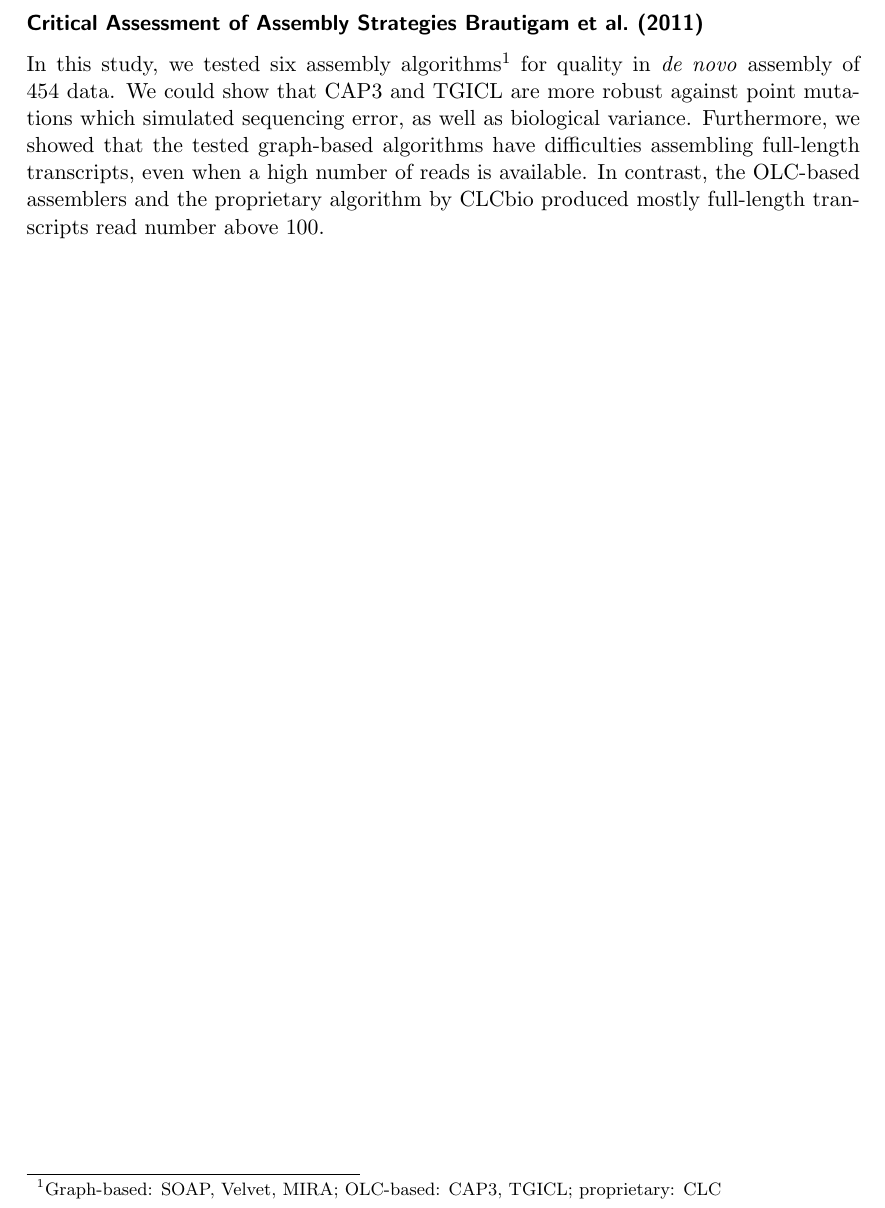
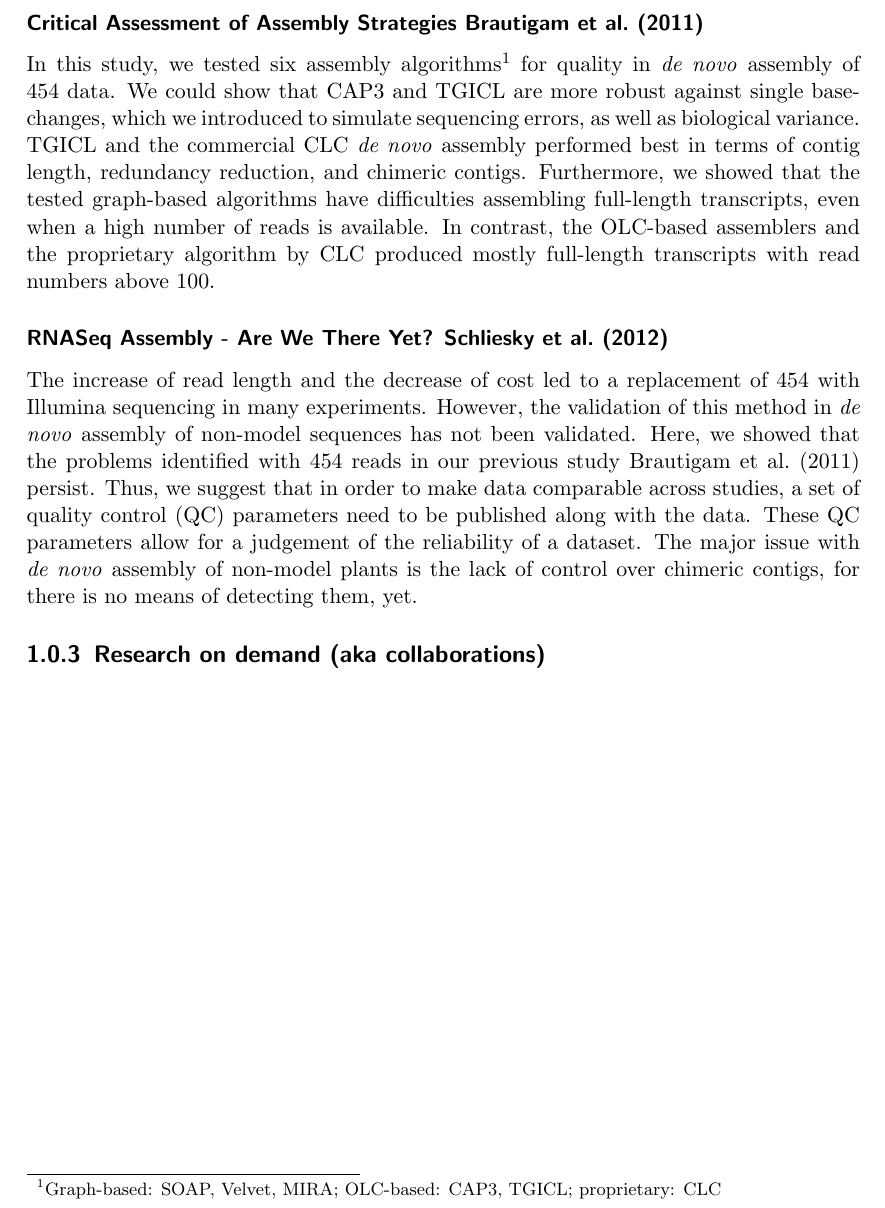
Before and after one commit to sisch/dissertation-C4-photosynthesis, a LaTeX thesis (main.tex, which reads 001_mainfindings.tex): part of page 4 of 9, cut so that both start at the same text. Compiled offline with pdfLaTeX.

Commit message:
Finished first part of mainfindings (Technical publications NGS)

```diff
--- a/001_mainfindings.tex
+++ b/001_mainfindings.tex
@@ -36,7 +36,16 @@ The six assembly algorithms, mira \cite{unknown}, velvet \cite{unknown}, SOAP \c
 \subsubsection{Critical Assessment of Assembly Strategies
 \cite{mp_Braeutigam2011}}
 
-In this study, we tested six assembly algorithms\footnote{Graph-based: SOAP, Velvet, MIRA; OLC-based: CAP3, TGICL; proprietary: CLC} for quality in \foreignword{de novo} assembly of 454 data. We could show that CAP3 and TGICL are more robust against point mutations which simulated sequencing error, as well as biological variance.
-Furthermore, we showed that the tested graph-based algorithms have difficulties assembling full-length transcripts, even when a high number of reads is available. In contrast, the OLC-based assemblers and the proprietary algorithm by CLCbio produced mostly full-length transcripts read number above 100.
+In this study, we tested six assembly algorithms\footnote{Graph-based: SOAP, Velvet, MIRA; OLC-based: CAP3, TGICL; proprietary: CLC} for quality in \foreignword{de novo} assembly of 454 data. We could show that CAP3 and TGICL are more robust against single base-changes, which we introduced to simulate sequencing errors, as well as biological variance. TGICL and the commercial CLC \foreignword{de novo} assembly performed best in terms of contig length, redundancy reduction, and chimeric contigs.
+Furthermore, we showed that the tested graph-based algorithms have difficulties assembling full-length transcripts, even when a high number of reads is available. In contrast, the OLC-based assemblers and the proprietary algorithm by CLC produced mostly full-length transcripts with read numbers above 100.
+
+\subsubsection{RNASeq Assembly - Are We There Yet?
+\cite{mp_Schliesky2012}}
+
+The increase of read length and the decrease of cost led to a replacement of 454 with Illumina sequencing in many experiments. However, the validation of this method in \foreignword{de novo} assembly of non-model sequences has not been validated. Here, we showed that the problems identified with 454 reads in our previous study \cite{mp_Braeutigam2011} persist. Thus, we suggest that in order to make data comparable across studies, a set of quality control (QC) parameters need to be published along with the data. These QC parameters allow for a judgement of the reliability of a dataset.
+The major issue with \foreignword{de novo} assembly of non-model plants is the lack of control over chimeric contigs, for there is no means of detecting them, yet.
+
+\subsection{Research on demand (aka collaborations)}
+
 
 %%%
```
